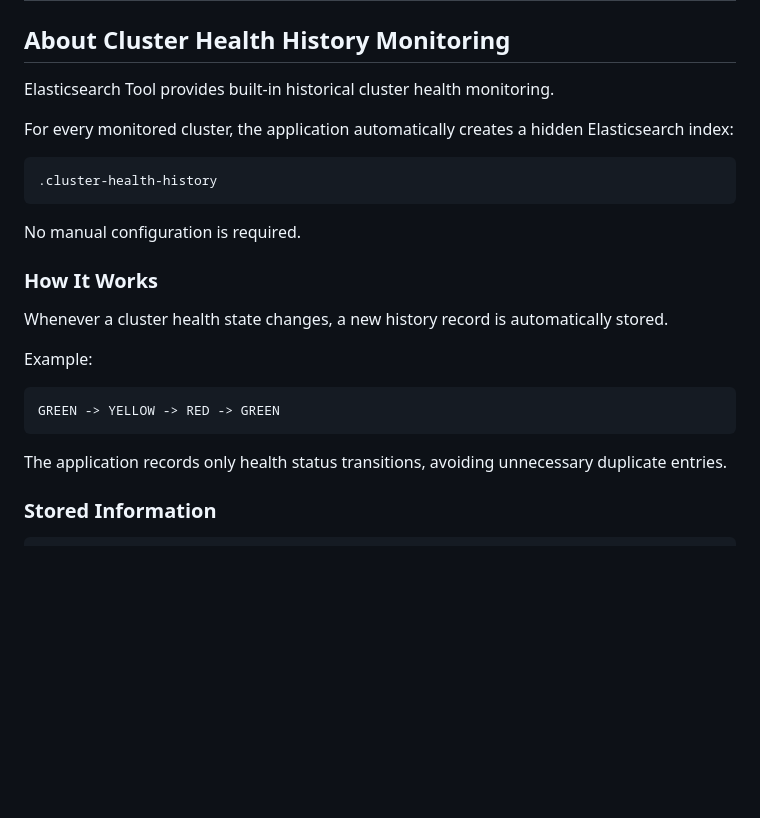
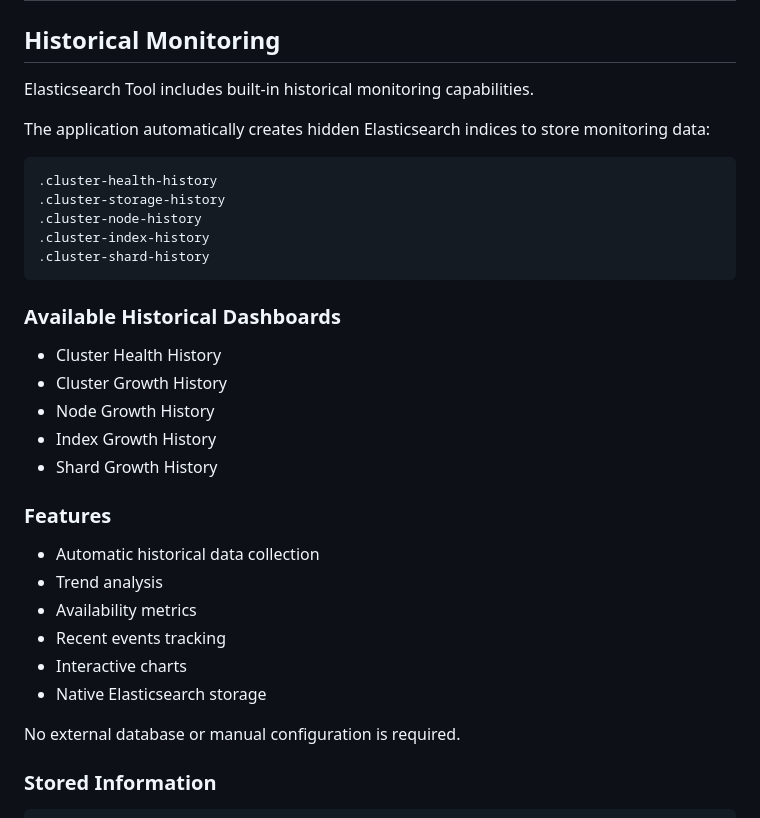
Before and after one commit to DimitrisFournarakos/Elasticsearch-Tool, a Markdown page: README.md, the part around the change. Drawn GitHub-style; blank space fills up the shorter version.

````diff
--- a/README.md
+++ b/README.md
@@ -89,29 +89,39 @@ http://localhost:9000
 ![Shard Monitoring](docs/screenshots/shard-growth-history-2.png)
 ---
 
-## About Cluster Health History Monitoring
+## Historical Monitoring
 
-Elasticsearch Tool provides built-in historical cluster health monitoring.
+Elasticsearch Tool includes built-in historical monitoring capabilities.
 
-For every monitored cluster, the application automatically creates a hidden Elasticsearch index:
+The application automatically creates hidden Elasticsearch indices to store monitoring data:
 
 ```text
 .cluster-health-history
+.cluster-storage-history
+.cluster-node-history
+.cluster-index-history
+.cluster-shard-history
 ```
 
-No manual configuration is required.
+### Available Historical Dashboards
 
-### How It Works
+- Cluster Health History
+- Cluster Growth History
+- Node Growth History
+- Index Growth History
+- Shard Growth History
 
-Whenever a cluster health state changes, a new history record is automatically stored.
+### Features
 
-Example:
+- Automatic historical data collection
+- Trend analysis
+- Availability metrics
+- Recent events tracking
+- Interactive charts
+- Native Elasticsearch storage
 
-```text
-GREEN -> YELLOW -> RED -> GREEN
-```
+No external database or manual configuration is required.
 
-The application records only health status transitions, avoiding unnecessary duplicate entries.
 
 ### Stored Information
 
````
